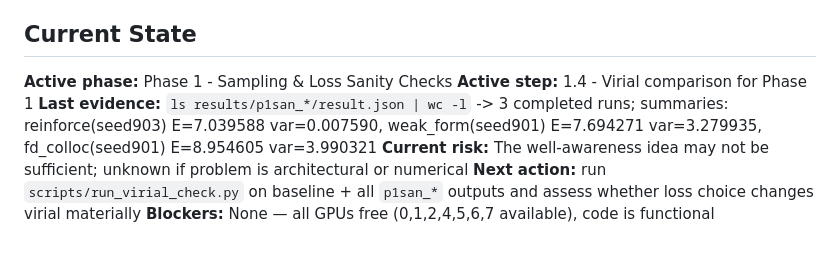
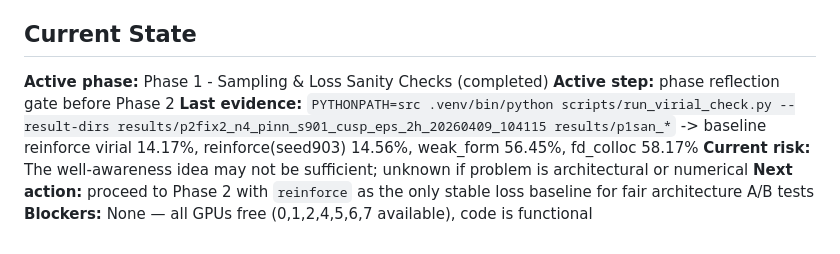
Before and after one commit to Im2ql4u/Multi-Well-Quantum-Dots, a Markdown page: plans/2026-04-09_virial-gap-investigation.md, the part around the change. Rendered like a GitHub page.

Commit message:
docs(phase1): finalize virial loss comparison gate
Context: completes Step 1.4 and records decision to carry reinforce baseline into Phase 2.

```diff
--- a/plans/2026-04-09_virial-gap-investigation.md
+++ b/plans/2026-04-09_virial-gap-investigation.md
@@ -418,9 +418,9 @@ If there's an interaction: the combined effect is non-additive.
 - Overall: At least one variant with virial < 10% (stretch: < 5%) across 2 seeds
 
 ## Current State
-**Active phase:** Phase 1 - Sampling & Loss Sanity Checks
-**Active step:** 1.4 - Virial comparison for Phase 1
-**Last evidence:** `ls results/p1san_*/result.json | wc -l` -> 3 completed runs; summaries: reinforce(seed903) E=7.039588 var=0.007590, weak_form(seed901) E=7.694271 var=3.279935, fd_colloc(seed901) E=8.954605 var=3.990321
+**Active phase:** Phase 1 - Sampling & Loss Sanity Checks (completed)
+**Active step:** phase reflection gate before Phase 2
+**Last evidence:** `PYTHONPATH=src .venv/bin/python scripts/run_virial_check.py --result-dirs results/p2fix2_n4_pinn_s901_cusp_eps_2h_20260409_104115 results/p1san_*` -> baseline reinforce virial 14.17%, reinforce(seed903) 14.56%, weak_form 56.45%, fd_colloc 58.17%
 **Current risk:** The well-awareness idea may not be sufficient; unknown if problem is architectural or numerical
-**Next action:** run `scripts/run_virial_check.py` on baseline + all `p1san_*` outputs and assess whether loss choice changes virial materially
+**Next action:** proceed to Phase 2 with `reinforce` as the only stable loss baseline for fair architecture A/B tests
 **Blockers:** None — all GPUs free (0,1,2,4,5,6,7 available), code is functional
```
